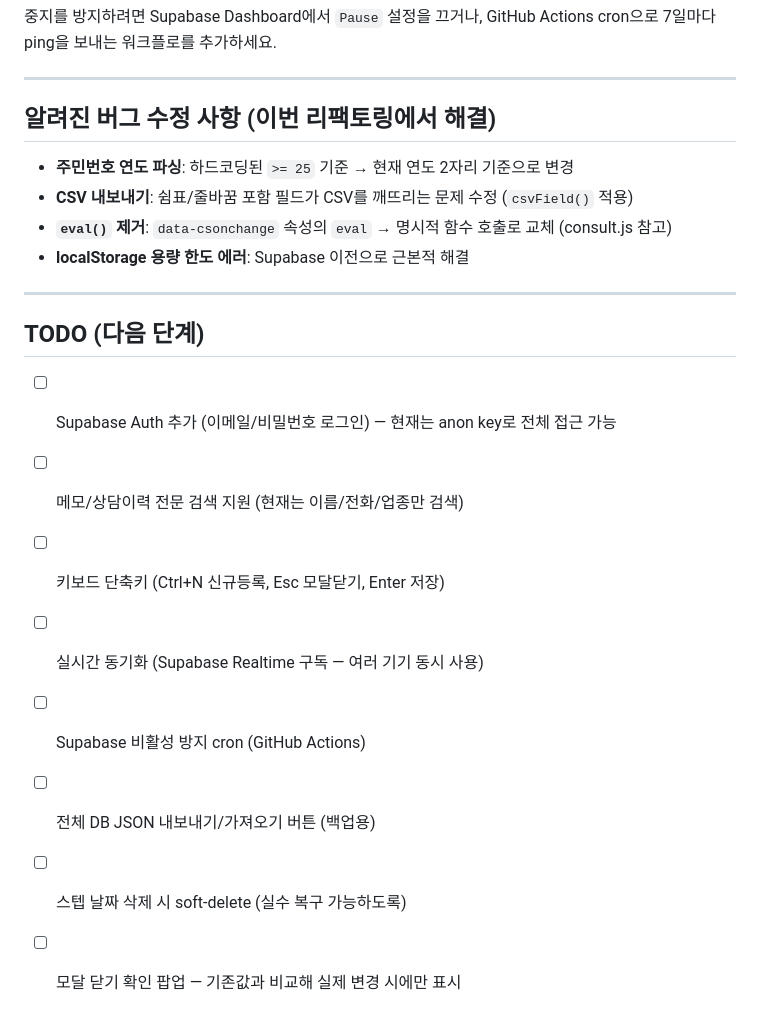
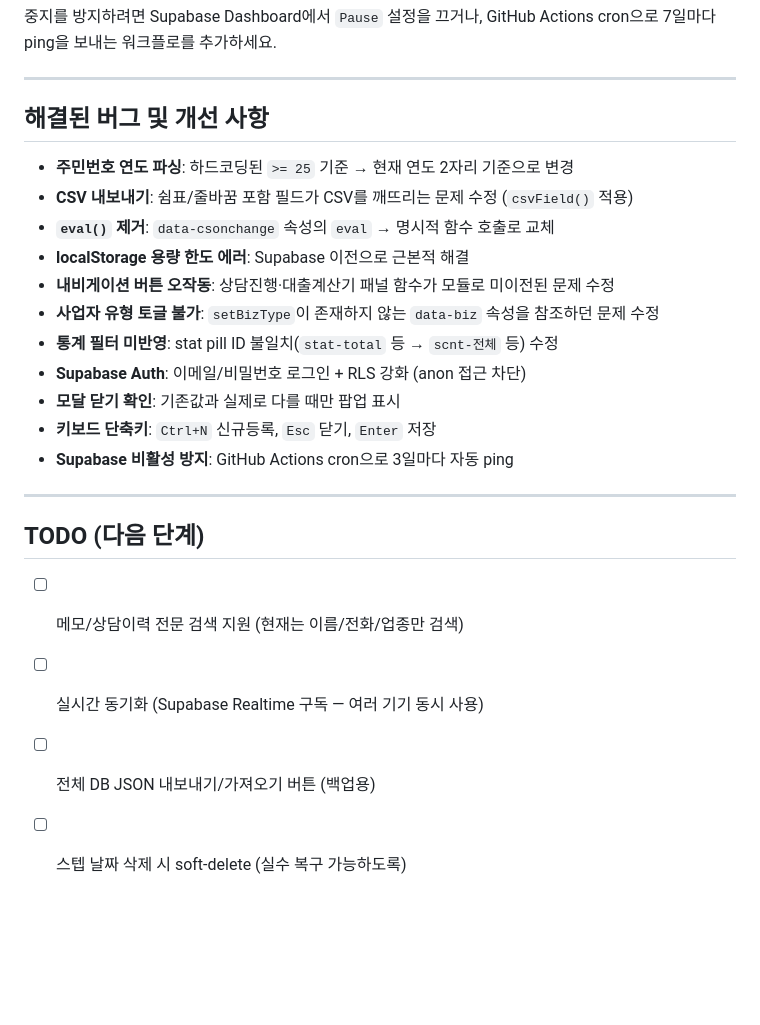
Before and after one commit to neuma573/dangun, a Markdown page: README.md, the part around the change. GitHub-like rendering; blank space fills up the shorter version.

Commit message:
docs: update README resolved issues and TODO list
Co-Authored-By: Claude Sonnet 4.6 <noreply@anthropic.com>

```diff
--- a/README.md
+++ b/README.md
@@ -139,22 +139,25 @@ GitHub Actions cron으로 7일마다 ping을 보내는 워크플로를 추가하
 
 ---
 
-## 알려진 버그 수정 사항 (이번 리팩토링에서 해결)
+## 해결된 버그 및 개선 사항
 
 - **주민번호 연도 파싱**: 하드코딩된 `>= 25` 기준 → 현재 연도 2자리 기준으로 변경
 - **CSV 내보내기**: 쉼표/줄바꿈 포함 필드가 CSV를 깨뜨리는 문제 수정 (`csvField()` 적용)
-- **`eval()` 제거**: `data-csonchange` 속성의 `eval` → 명시적 함수 호출로 교체 (consult.js 참고)
+- **`eval()` 제거**: `data-csonchange` 속성의 `eval` → 명시적 함수 호출로 교체
 - **localStorage 용량 한도 에러**: Supabase 이전으로 근본적 해결
+- **내비게이션 버튼 오작동**: 상담진행·대출계산기 패널 함수가 모듈로 미이전된 문제 수정
+- **사업자 유형 토글 불가**: `setBizType`이 존재하지 않는 `data-biz` 속성을 참조하던 문제 수정
+- **통계 필터 미반영**: stat pill ID 불일치(`stat-total` 등 → `scnt-전체` 등) 수정
+- **Supabase Auth**: 이메일/비밀번호 로그인 + RLS 강화 (anon 접근 차단)
+- **모달 닫기 확인**: 기존값과 실제로 다를 때만 팝업 표시
+- **키보드 단축키**: `Ctrl+N` 신규등록, `Esc` 닫기, `Enter` 저장
+- **Supabase 비활성 방지**: GitHub Actions cron으로 3일마다 자동 ping
 
 ---
 
 ## TODO (다음 단계)
 
-- [ ] Supabase Auth 추가 (이메일/비밀번호 로그인) — 현재는 anon key로 전체 접근 가능
 - [ ] 메모/상담이력 전문 검색 지원 (현재는 이름/전화/업종만 검색)
-- [ ] 키보드 단축키 (Ctrl+N 신규등록, Esc 모달닫기, Enter 저장)
 - [ ] 실시간 동기화 (Supabase Realtime 구독 — 여러 기기 동시 사용)
-- [ ] Supabase 비활성 방지 cron (GitHub Actions)
 - [ ] 전체 DB JSON 내보내기/가져오기 버튼 (백업용)
 - [ ] 스텝 날짜 삭제 시 soft-delete (실수 복구 가능하도록)
-- [ ] 모달 닫기 확인 팝업 — 기존값과 비교해 실제 변경 시에만 표시
```
